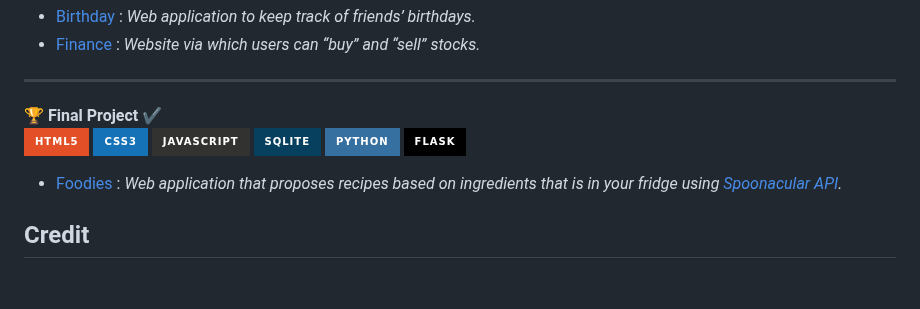
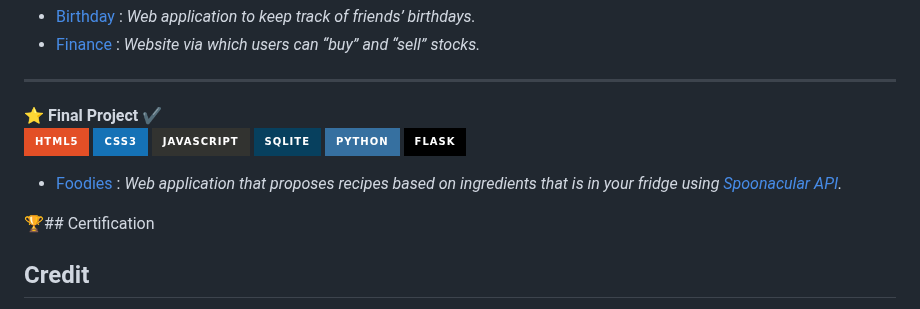
Before and after one commit to odakris/CS50x_2022, a Markdown page: README.md, the part around the change. GitHub-like rendering; badges without logos; blank space fills up the shorter version.

```diff
--- a/README.md
+++ b/README.md
@@ -95,7 +95,7 @@ This is [CS50](https://pll.harvard.edu/course/cs50-introduction-computer-science
 
 <hr>
 
-🏆  **Final Project** :heavy_check_mark:
+⭐  **Final Project** :heavy_check_mark:
 <br></br>
 ![HTML5](https://img.shields.io/badge/html5-%23E34F26.svg?style=for-the-badge&logo=html5&logoColor=white)
 ![CSS3](https://img.shields.io/badge/css3-%231572B6.svg?style=for-the-badge&logo=css3&logoColor=white)
@@ -105,6 +105,9 @@ This is [CS50](https://pll.harvard.edu/course/cs50-introduction-computer-science
 ![Flask](https://img.shields.io/badge/flask-%23000.svg?style=for-the-badge&logo=flask&logoColor=white)
 - [Foodies](https://github.com/odakris/CS50x_2022_Harvard/tree/main/FINAL_PROJECT/project) : _Web application that proposes recipes based on ingredients that is in your fridge using [Spoonacular API](https://spoonacular.com/food-api)._
 
+🏆## Certification
+
+
 ## Credit
 
 **[CS50x](https://pll.harvard.edu/course/cs50-introduction-computer-science?delta=0)**<br>
```
